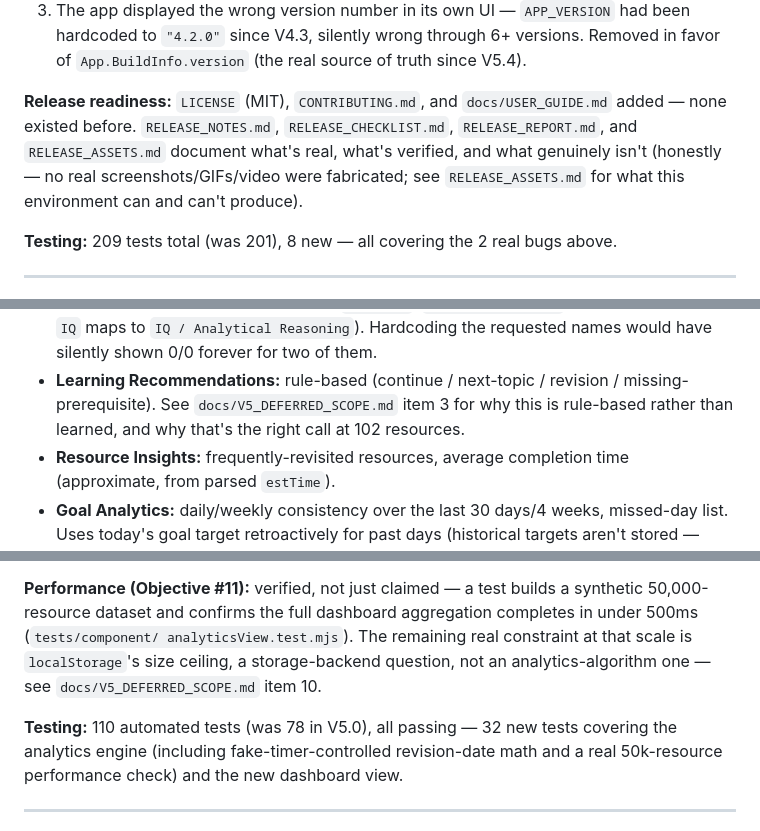
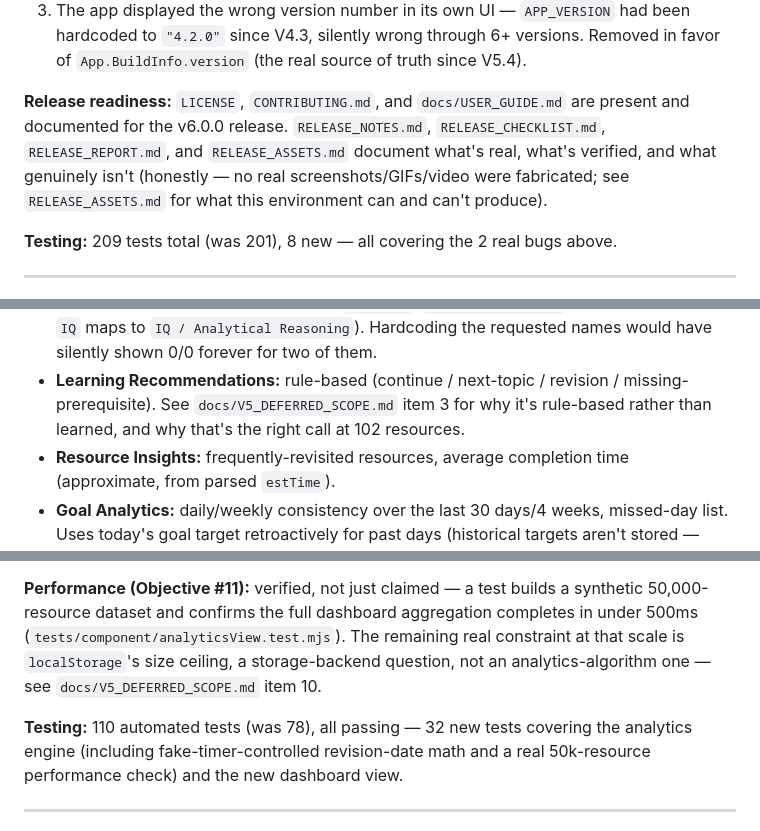
Before and after one commit to MansoorAhmadJan/ENTRY-Test-Vault, a Markdown page: CHANGELOG.md, 3 parts joined by grey strips. GitHub-like rendering.

```diff
--- a/CHANGELOG.md
+++ b/CHANGELOG.md
@@ -22,11 +22,11 @@ architecture changes. Full detail in `RELEASE_NOTES.md` and
    wrong through 6+ versions. Removed in favor of `App.BuildInfo.version`
    (the real source of truth since V5.4).
 
-**Release readiness:** `LICENSE` (MIT), `CONTRIBUTING.md`, and
-`docs/USER_GUIDE.md` added — none existed before. `RELEASE_NOTES.md`,
-`RELEASE_CHECKLIST.md`, `RELEASE_REPORT.md`, and `RELEASE_ASSETS.md`
-document what's real, what's verified, and what genuinely isn't
-(honestly — no real screenshots/GIFs/video were fabricated; see
+**Release readiness:** `LICENSE`, `CONTRIBUTING.md`, and
+`docs/USER_GUIDE.md` are present and documented for the v6.0.0 release.
+`RELEASE_NOTES.md`, `RELEASE_CHECKLIST.md`, `RELEASE_REPORT.md`, and
+`RELEASE_ASSETS.md` document what's real, what's verified, and what genuinely
+isn't (honestly — no real screenshots/GIFs/video were fabricated; see
 `RELEASE_ASSETS.md` for what this environment can and can't produce).
 
 **Testing:** 209 tests total (was 201), 8 new — all covering the 2 real
@@ -201,8 +201,8 @@ advisory. See `docs/SECURITY.md`.
   for two of them.
 - **Learning Recommendations:** rule-based (continue / next-topic /
   revision / missing-prerequisite). See `docs/V5_DEFERRED_SCOPE.md` item
-  3 for why this is rule-based rather than learned, and why that's the
-  right call at 102 resources.
+  3 for why it's rule-based rather than learned, and why that's the right
+  call at 102 resources.
 - **Resource Insights:** frequently-revisited resources, average
   completion time (approximate, from parsed `estTime`).
 - **Goal Analytics:** daily/weekly consistency over the last 30
@@ -242,12 +242,13 @@ sums, never silently treated as 0 hours.
 
 **Performance (Objective #11):** verified, not just claimed — a test
 builds a synthetic 50,000-resource dataset and confirms the full
-dashboard aggregation completes in under 500ms (`tests/component/
-analyticsView.test.mjs`). The remaining real constraint at that scale
-is `localStorage`'s size ceiling, a storage-backend question, not an
-analytics-algorithm one — see `docs/V5_DEFERRED_SCOPE.md` item 10.
+dashboard aggregation completes in under 500ms
+(`tests/component/analyticsView.test.mjs`). The remaining real constraint
+at that scale is `localStorage`'s size ceiling, a storage-backend
+question, not an analytics-algorithm one — see
+`docs/V5_DEFERRED_SCOPE.md` item 10.
 
-**Testing:** 110 automated tests (was 78 in V5.0), all passing — 32 new
+**Testing:** 110 automated tests (was 78), all passing — 32 new
 tests covering the analytics engine (including fake-timer-controlled
 revision-date math and a real 50k-resource performance check) and the
 new dashboard view.
```
Also changed, not shown: other parts of CHANGELOG.md (+11 -11 lines).
